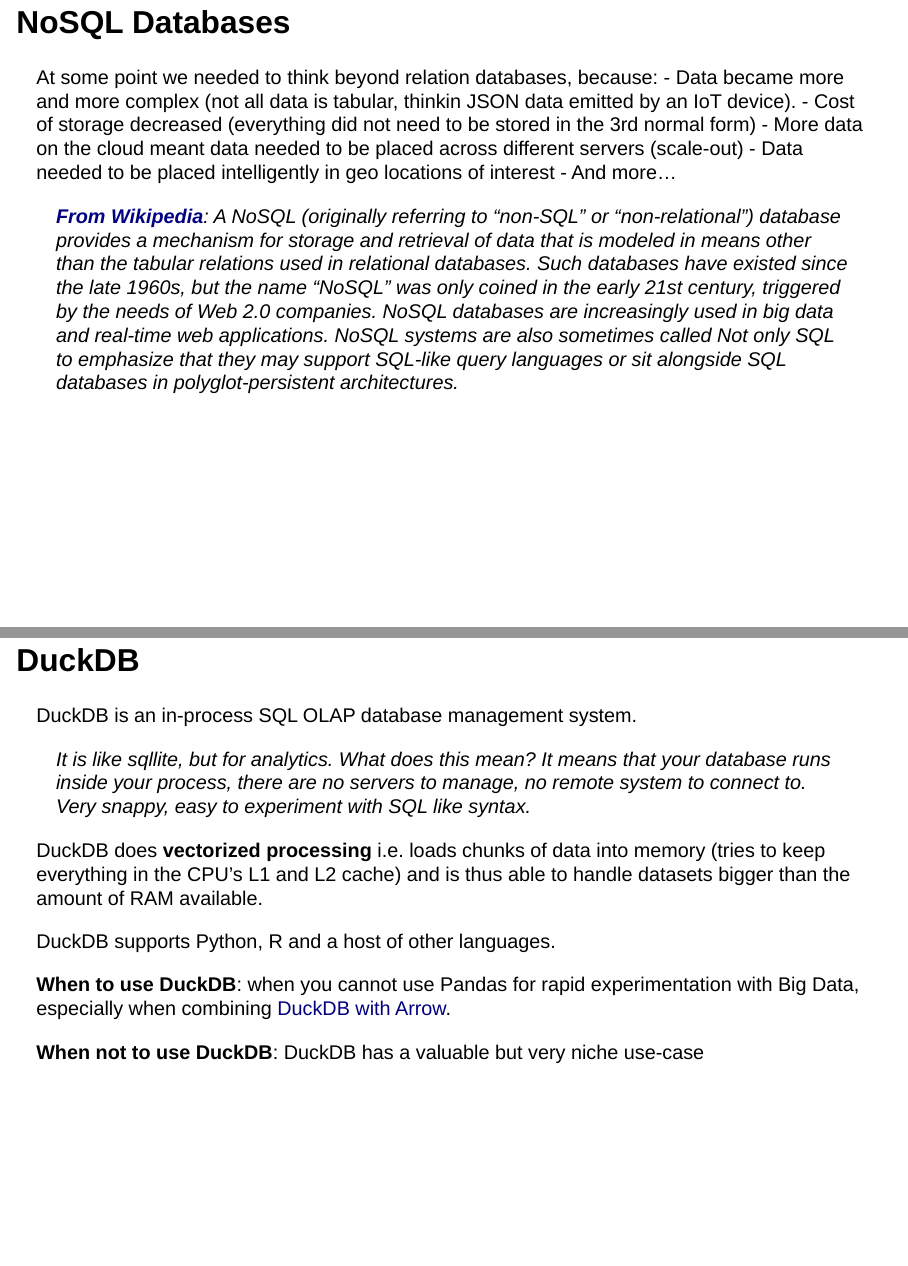
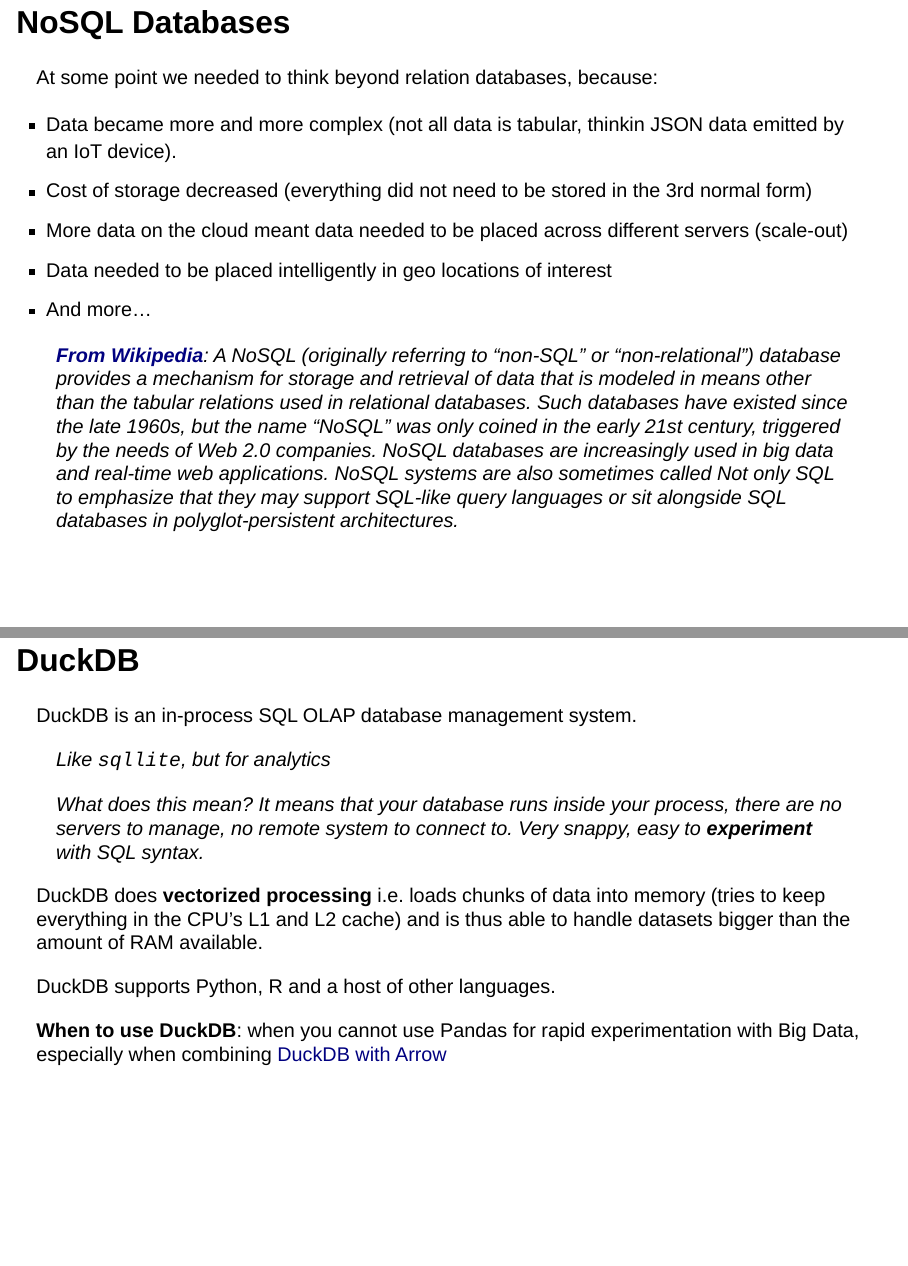
Before and after one commit to jpowerj/dsan6000, a Quarto document (w05/index.qmd): pages 22 and 30 of 33 before the commit and pages 22 and 31 of 34 after it, joined at a grey line. Rendered offline with R 4.5, knitr and Pandoc in place of Quarto, with nearby package versions; drawn as Slidy slides in place of the format the file asks for.

Commit message:
w05 formatting fixes

```diff
--- a/w05/index.qmd
+++ b/w05/index.qmd
@@ -245,25 +245,26 @@
 ## NoSQL Databases
 
 At some point we needed to think beyond relation databases, because:
- - Data became more and more complex (not all data is tabular, thinkin JSON data emitted by an IoT device).
- - Cost of storage decreased (everything did not need to be stored in the 3rd normal form)
- - More data on the cloud meant data needed to be placed across different servers (scale-out)
- - Data needed to be placed intelligently in geo locations of interest
- - And more...
 
->**[From Wikipedia](https://en.wikipedia.org/wiki/NoSQL)**: A NoSQL (originally referring to "non-SQL" or "non-relational") database provides a mechanism for storage and retrieval of data that is modeled in means other than the tabular relations used in relational databases. Such databases have existed since the late 1960s, but the name "NoSQL" was only coined in the early 21st century, triggered by the needs of Web 2.0 companies. NoSQL databases are increasingly used in big data and real-time web applications. NoSQL systems are also sometimes called Not only SQL to emphasize that they may support SQL-like query languages or sit alongside SQL databases in polyglot-persistent architectures.
+- Data became more and more complex (not all data is tabular, thinkin JSON data emitted by an IoT device).
+- Cost of storage decreased (everything did not need to be stored in the 3rd normal form)
+- More data on the cloud meant data needed to be placed across different servers (scale-out)
+- Data needed to be placed intelligently in geo locations of interest
+- And more...
+
+> **[From Wikipedia](https://en.wikipedia.org/wiki/NoSQL)**: A NoSQL (originally referring to "non-SQL" or "non-relational") database provides a mechanism for storage and retrieval of data that is modeled in means other than the tabular relations used in relational databases. Such databases have existed since the late 1960s, but the name "NoSQL" was only coined in the early 21st century, triggered by the needs of Web 2.0 companies. NoSQL databases are increasingly used in big data and real-time web applications. NoSQL systems are also sometimes called Not only SQL to emphasize that they may support SQL-like query languages or sit alongside SQL databases in polyglot-persistent architectures.
 
 ## Types of NoSQL Databases
 
 Over time, four major types of NoSQL databases emerged: document databases, key-value databases, wide-column stores, and graph databases.
 
- - **Document databases** store data in documents similar to JSON (JavaScript Object Notation) objects. Each document contains pairs of fields and values. The values can typically be a variety of types including things like strings, numbers, booleans, arrays, or objects.
+- **Document databases** store data in documents similar to JSON (JavaScript Object Notation) objects. Each document contains pairs of fields and values. The values can typically be a variety of types including things like strings, numbers, booleans, arrays, or objects.
 
- - **Key-value databases** are a simpler type of database where each item contains keys and values.
+- **Key-value databases** are a simpler type of database where each item contains keys and values.
 
- - **Wide-column stores** store data in tables, rows, and dynamic columns.
+- **Wide-column stores** store data in tables, rows, and dynamic columns.
 
- - **Graph databases** store data in nodes and edges. Nodes typically store information about people, places, and things, while edges store information about the relationships between the nodes.
+- **Graph databases** store data in nodes and edges. Nodes typically store information about people, places, and things, while edges store information about the relationships between the nodes.
 
 
 ## Examples of NoSQL Databases
@@ -344,15 +347,15 @@
 
 DuckDB is an in-process SQL OLAP database management system.
 
->It is like sqllite, but for analytics. What does this mean? It means that your database runs inside your process, there are no servers to manage, no remote system to connect to. Very snappy, easy to experiment with SQL like syntax.
+> Like `sqllite`, but for analytics
+>
+> What does this mean? It means that your database runs inside your process, there are no servers to manage, no remote system to connect to. Very snappy, easy to **experiment** with SQL syntax.
 
 DuckDB does **vectorized processing** i.e. loads chunks of data into memory (tries to keep everything in the CPU's L1 and L2 cache) and is thus able to handle datasets bigger than the amount of RAM available.
 
 DuckDB supports Python, R and a host of other languages.
 
-**When to use DuckDB**: when you cannot use Pandas for rapid experimentation with Big Data, especially when combining [DuckDB with Arrow](https://duckdb.org/2021/12/03/duck-arrow.html).
-
-**When not to use DuckDB**: DuckDB has a valuable but very niche use-case
+**When to use DuckDB**: when you cannot use Pandas for rapid experimentation with Big Data, especially when combining [DuckDB with Arrow](https://duckdb.org/2021/12/03/duck-arrow.html)
 
 ## Further Reading
 
```
Also changed, not shown: docs/search.json, w05/index.qmd (14 more changed lines), 21 other files.
